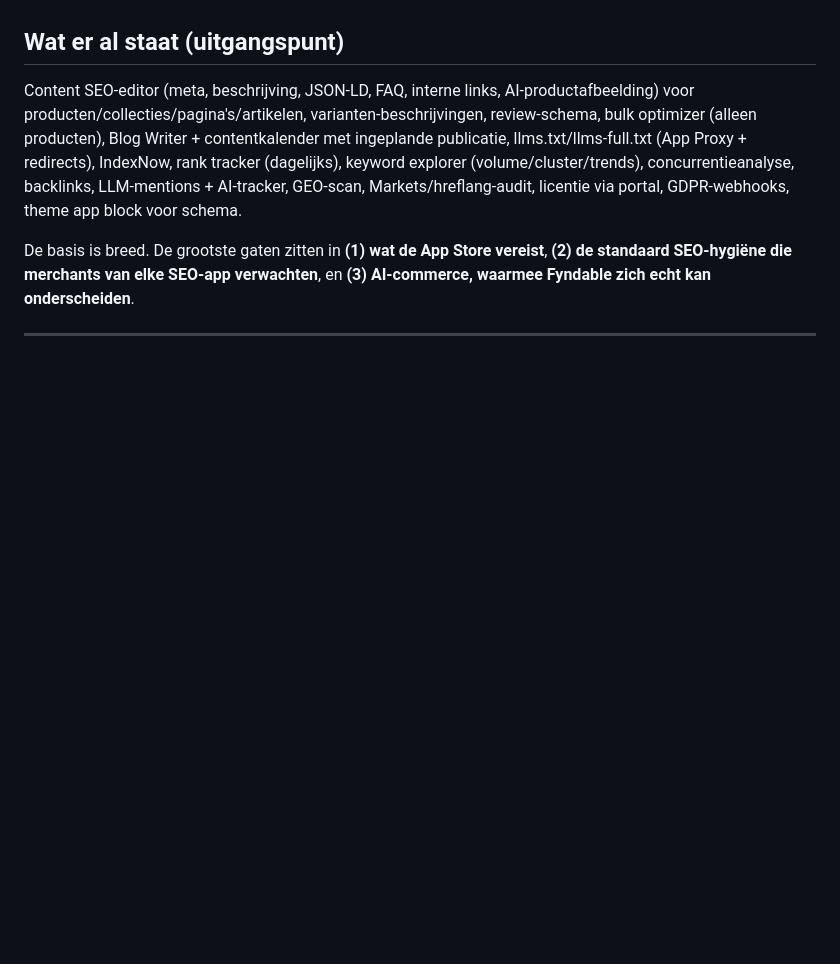
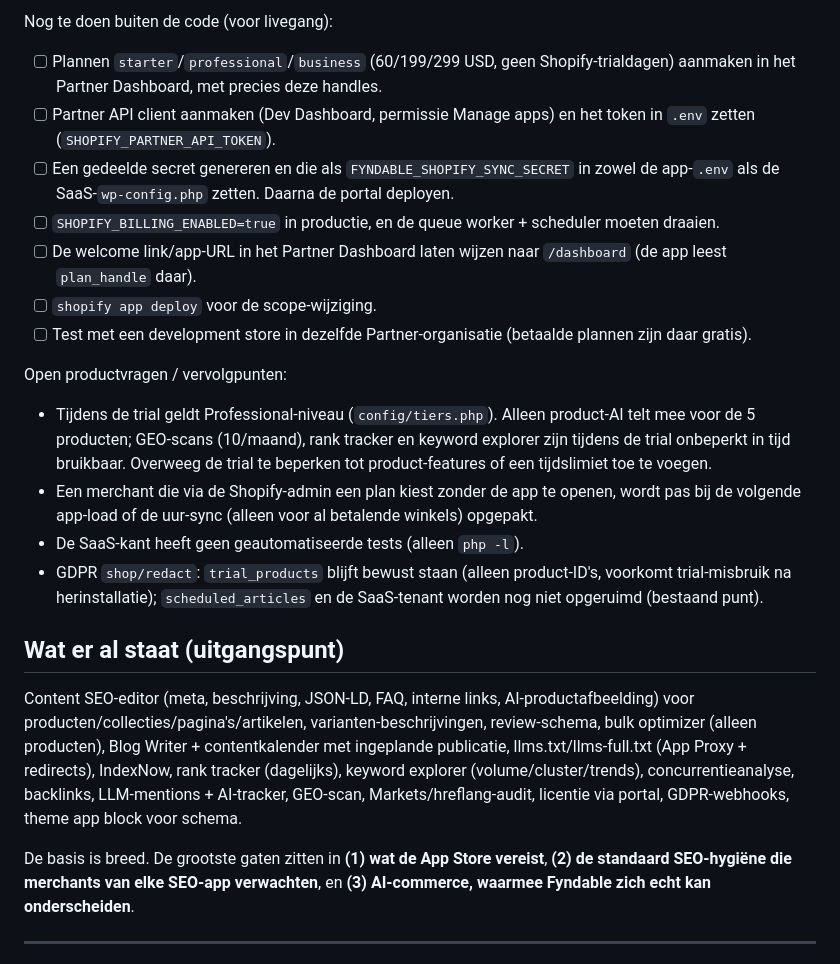
Before and after one commit to r-smink/fyndable, a Markdown page: plan-shopify-missende-features.md, the part around one of its changes. Rendered like a GitHub page; blank space fills up the shorter version.

Commit message:
Track Shopify plan progress: 0.1 App Pricing and 0.3 tier-gating done, launch checklist and open points.
Co-Authored-By: Claude Opus 5.5 <noreply@anthropic.com>

```diff
--- a/plan-shopify-missende-features.md
+++ b/plan-shopify-missende-features.md
@@ -4,3 +37,17 @@
+Nog te doen buiten de code (voor livegang):
+- [ ] Plannen `starter`/`professional`/`business` (60/199/299 USD, geen Shopify-trialdagen) aanmaken in het Partner Dashboard, met precies deze handles.
+- [ ] Partner API client aanmaken (Dev Dashboard, permissie Manage apps) en het token in `.env` zetten (`SHOPIFY_PARTNER_API_TOKEN`).
+- [ ] Een gedeelde secret genereren en die als `FYNDABLE_SHOPIFY_SYNC_SECRET` in zowel de app-`.env` als de SaaS-`wp-config.php` zetten. Daarna de portal deployen.
+- [ ] `SHOPIFY_BILLING_ENABLED=true` in productie, en de queue worker + scheduler moeten draaien.
+- [ ] De welcome link/app-URL in het Partner Dashboard laten wijzen naar `/dashboard` (de app leest `plan_handle` daar).
+- [ ] `shopify app deploy` voor de scope-wijziging.
+- [ ] Test met een development store in dezelfde Partner-organisatie (betaalde plannen zijn daar gratis).
+
+Open productvragen / vervolgpunten:
+- Tijdens de trial geldt Professional-niveau (`config/tiers.php`). Alleen product-AI telt mee voor de 5 producten; GEO-scans (10/maand), rank tracker en keyword explorer zijn tijdens de trial onbeperkt in tijd bruikbaar. Overweeg de trial te beperken tot product-features of een tijdslimiet toe te voegen.
+- Een merchant die via de Shopify-admin een plan kiest zonder de app te openen, wordt pas bij de volgende app-load of de uur-sync (alleen voor al betalende winkels) opgepakt.
+- De SaaS-kant heeft geen geautomatiseerde tests (alleen `php -l`).
+- GDPR `shop/redact`: `trial_products` blijft bewust staan (alleen product-ID's, voorkomt trial-misbruik na herinstallatie); `scheduled_articles` en de SaaS-tenant worden nog niet opgeruimd (bestaand punt).
 
 ## Wat er al staat (uitgangspunt)
 
```
Also changed, not shown: other parts of plan-shopify-missende-features.md (+33 -0 lines).
